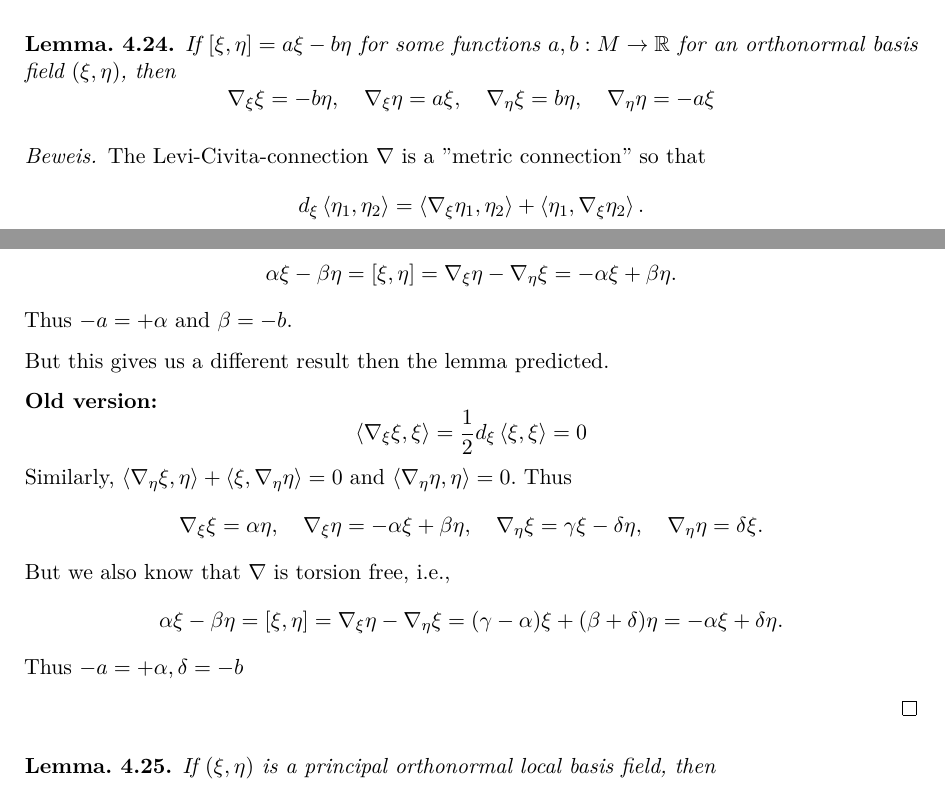
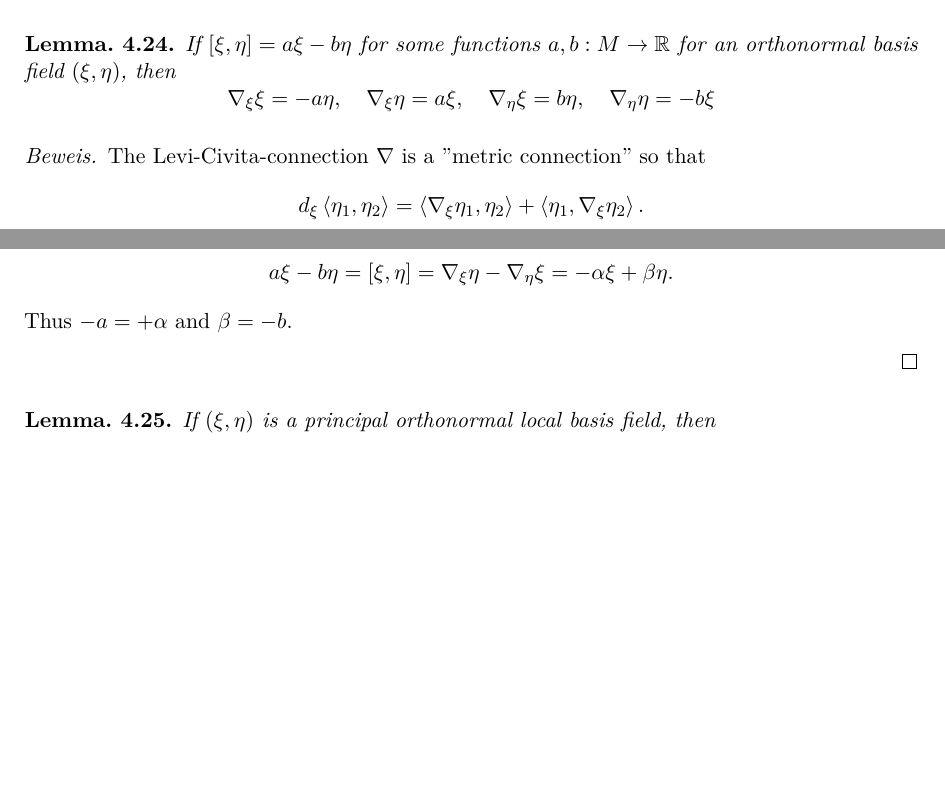
Before and after one commit to IlicLuka/diffgeo, a LaTeX document (DiffGeoSkript.tex, which reads manifolds.tex): two parts of pages 56 and 57 of 60, joined at a grey line, cut so that both start at the same text, the shorter picture padded with empty space. Compiled offline with pdfLaTeX.

Commit message:
Mein  Beweis 4.24 ist doch richtig

```diff
--- a/manifolds.tex
+++ b/manifolds.tex
@@ -565,7 +565,7 @@ Suppose $ M \subseteq \E^3 $ is a $ 2-$dimensional submanifold. Suppose that $ M
 
 \begin{lemma}
 	If $ [\xi,\eta]=a\xi - b\eta $ for some functions $ a,b:M \rightarrow \R $ for an orthonormal basis field $ (\xi,\eta) $, then
-		\[ \nabla_\xi \xi = - b \eta, \quad \nabla_\xi \eta = a\xi, \quad \nabla_\eta \xi =  b\eta, \quad \nabla_\eta \eta = - a\xi \]
+		\[ \nabla_\xi \xi = - a\eta, \quad \nabla_\xi \eta = a\xi, \quad \nabla_\eta \xi =  b\eta, \quad \nabla_\eta \eta = - b\xi \]
 \end{lemma}
 
 \begin{proof}
@@ -590,19 +590,8 @@ Suppose $ M \subseteq \E^3 $ is a $ 2-$dimensional submanifold. Suppose that $ M
 	Thus
 	\[ \nabla_\xi \xi = \alpha \eta, \quad \nabla_\eta \eta = \beta \xi, \quad \nabla_\eta \xi =  -\beta\eta, \quad \nabla_\xi \eta = -\alpha \xi. \]
 	But we also know that $ \nabla $ is torsion free, i.e.,
-	\[ \alpha \xi - \beta \eta  = [\xi,\eta] = \nabla_\xi \eta - \nabla_\eta \xi = - \alpha\xi + \beta \eta. \]
+	\[ a \xi - b \eta  = [\xi,\eta] = \nabla_\xi \eta - \nabla_\eta \xi = - \alpha\xi + \beta \eta. \]
 	Thus $ -a = +  \alpha$ and $ \beta = -b $.
-
-	But this gives us a different result then the lemma predicted.
-
-	\textbf{Old version:}
-		\[\skal{\nabla_\xi \xi,\xi} = \dfrac{1}{2} d_\xi\skal{\xi,\xi} = 0 \]
-	Similarly, $ \skal{\nabla_\eta \xi,\eta} + \skal{\xi,\nabla_\eta \eta} = 0  $ and $ \skal{\nabla_\eta \eta,\eta} = 0 $.
-	Thus
-		\[ \nabla_\xi \xi = \alpha \eta, \quad \nabla_\xi \eta = -\alpha \xi + \beta \eta, \quad \nabla_\eta \xi =  \gamma\xi - \delta \eta, \quad \nabla_\eta \eta = \delta \xi. \]
-	But we also know that $ \nabla $ is torsion free, i.e.,
-		\[ \alpha \xi - \beta \eta  = [\xi,\eta] = \nabla_\xi \eta - \nabla_\eta \xi = (\gamma - \alpha)\xi + (\beta + \delta)\eta = - \alpha \xi + \delta \eta. \]
-	Thus $ -a = +  \alpha, \delta = -b $
 
 \end{proof}
 
```
Also changed, not shown: DiffGeoSkript.pdf.
